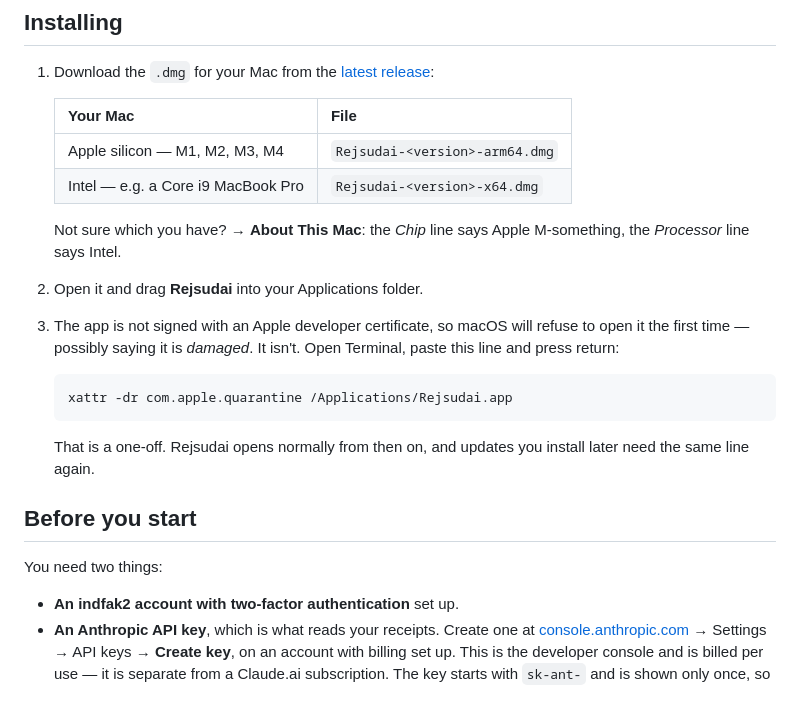
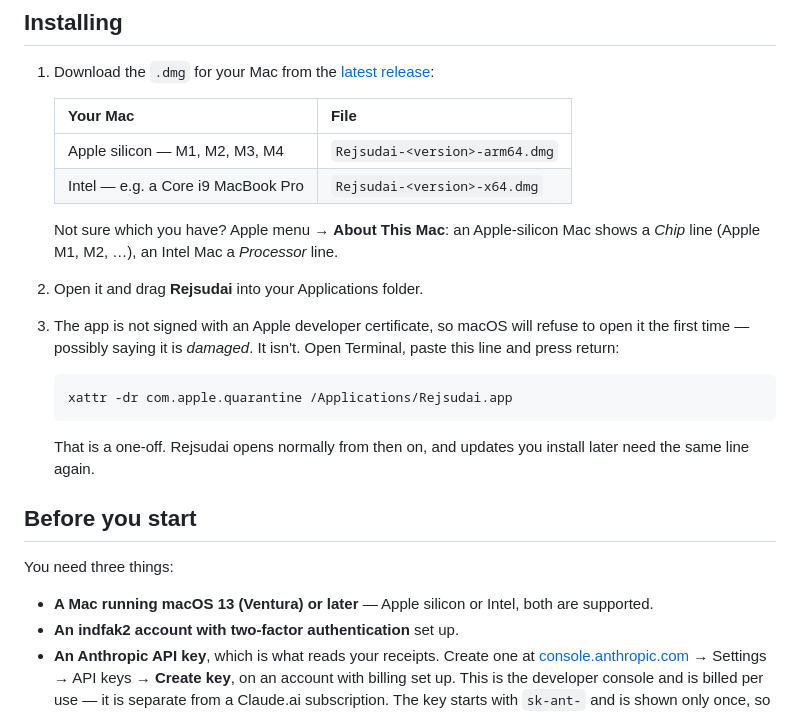
Before and after one commit to anttonalberdi/rejsudai, a Markdown page: README.md, the part around the change. Rendered like a GitHub page.

```diff
--- a/README.md
+++ b/README.md
@@ -25,8 +25,8 @@ No terminal. No setup beyond filling in your credentials once.
    | Apple silicon — M1, M2, M3, M4 | `Rejsudai-<version>-arm64.dmg` |
    | Intel — e.g. a Core i9 MacBook Pro | `Rejsudai-<version>-x64.dmg` |
 
-   Not sure which you have?  → **About This Mac**: the *Chip* line says
-   Apple M-something, the *Processor* line says Intel.
+   Not sure which you have? Apple menu → **About This Mac**: an Apple-silicon
+   Mac shows a *Chip* line (Apple M1, M2, …), an Intel Mac a *Processor* line.
 2. Open it and drag **Rejsudai** into your Applications folder.
 3. The app is not signed with an Apple developer certificate, so macOS will
    refuse to open it the first time — possibly saying it is *damaged*. It isn't.
@@ -41,8 +41,10 @@ No terminal. No setup beyond filling in your credentials once.
 
 ## Before you start
 
-You need two things:
+You need three things:
 
+- **A Mac running macOS 13 (Ventura) or later** — Apple silicon or Intel, both
+  are supported.
 - **An indfak2 account with two-factor authentication** set up.
 - **An Anthropic API key**, which is what reads your receipts. Create one at
   [console.anthropic.com](https://console.anthropic.com/settings/keys) →
```
Also changed, not shown: CHANGELOG.md (+13 -23 lines).
